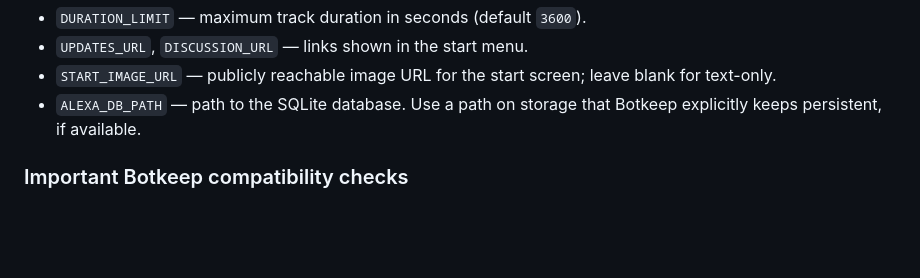
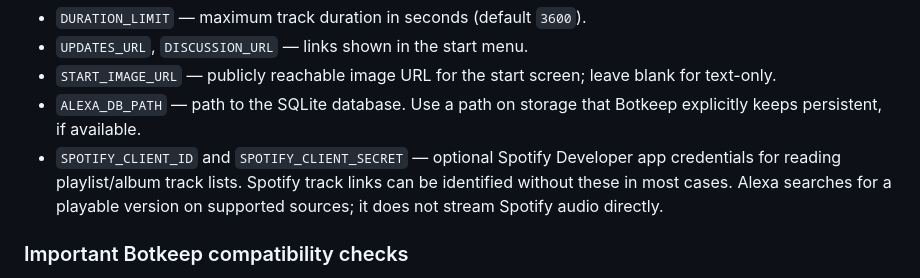
Before and after one commit to akashzzzzz0/Alexa0.2Music, a Markdown page: README.md, the part around the change. GitHub-like rendering; blank space fills up the shorter version.

Commit message:
Document optional Spotify playlist credentials

```diff
--- a/README.md
+++ b/README.md
@@ -56,6 +56,7 @@ Optional variables:
 - `UPDATES_URL`, `DISCUSSION_URL` — links shown in the start menu.
 - `START_IMAGE_URL` — publicly reachable image URL for the start screen; leave blank for text-only.
 - `ALEXA_DB_PATH` — path to the SQLite database. Use a path on storage that Botkeep explicitly keeps persistent, if available.
+- `SPOTIFY_CLIENT_ID` and `SPOTIFY_CLIENT_SECRET` — optional Spotify Developer app credentials for reading playlist/album track lists. Spotify track links can be identified without these in most cases. Alexa searches for a playable version on supported sources; it does not stream Spotify audio directly.
 
 ### Important Botkeep compatibility checks
 
```
